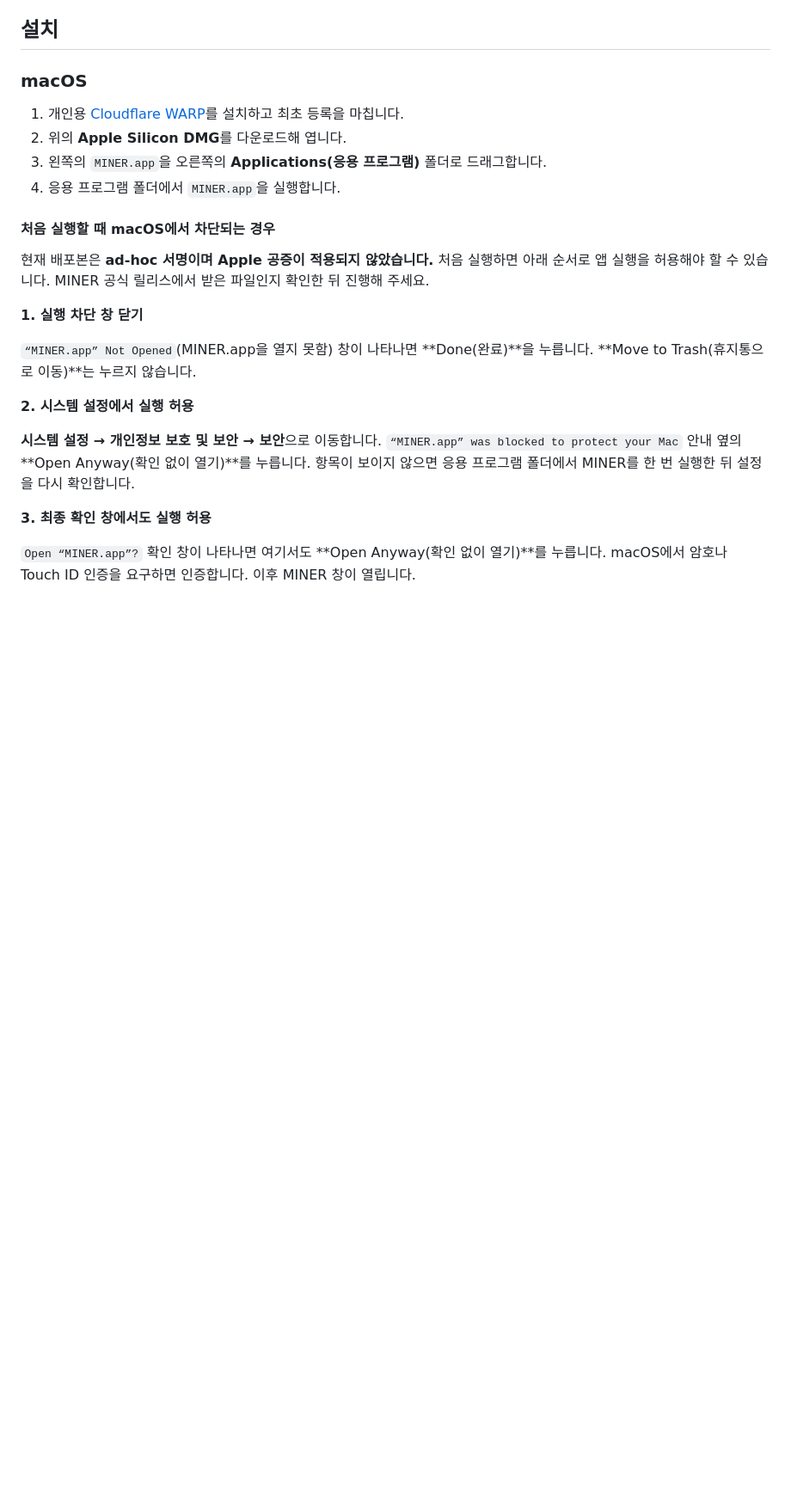
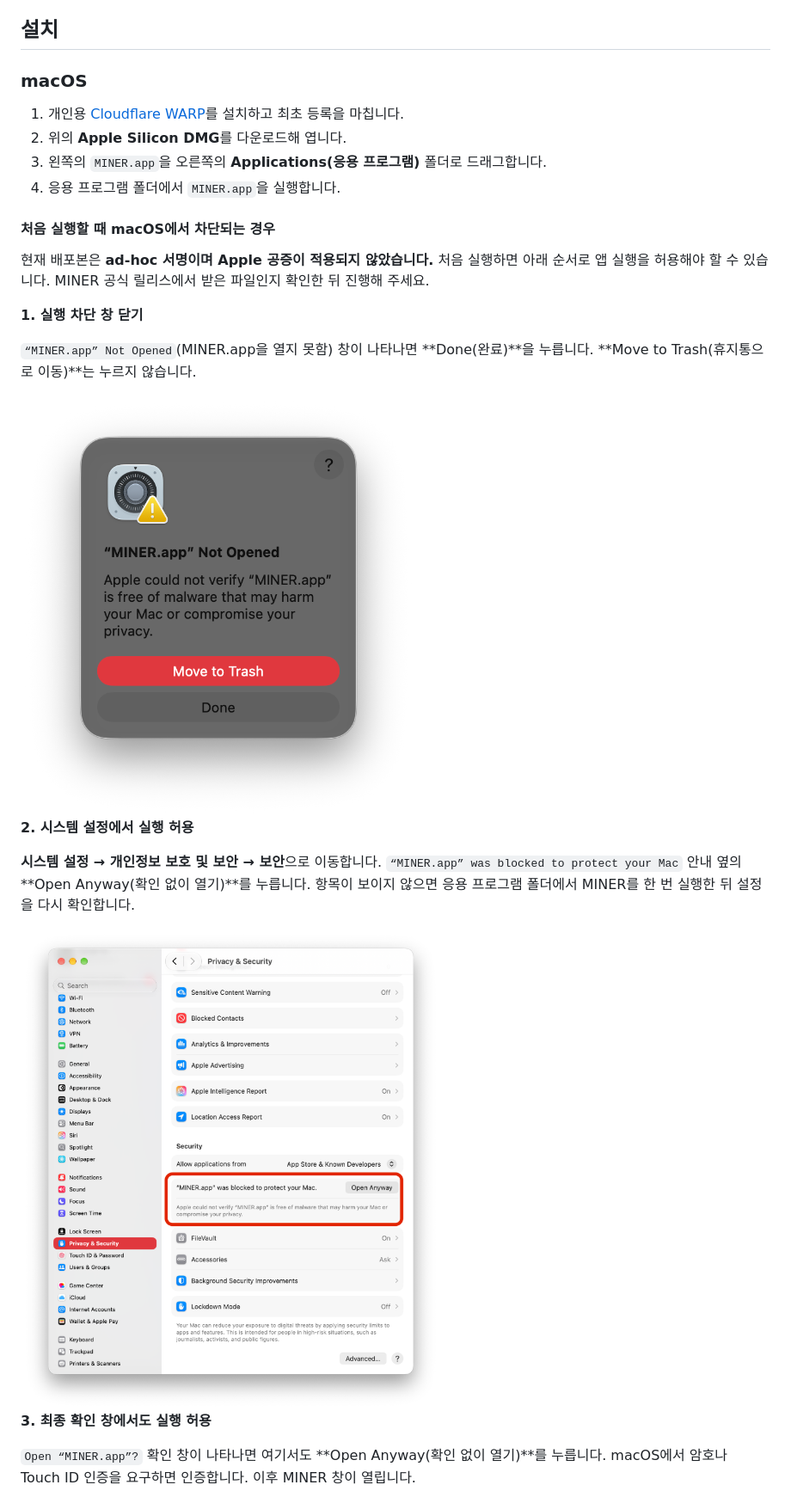
Before and after one commit to hexagon0401/MINER, a Markdown page: README.md, the part around one of its changes. Shown at 86% size. Rendered like a GitHub page; pictures changed too: docs/images/macos-install/01-app-blocked.png (added), docs/images/macos-install/02-privacy-security.png (added); blank space fills up the shorter version.

Commit message:
docs: illustrate macOS installation with three original screenshots

```diff
--- a/README.md
+++ b/README.md
@@ -39,10 +39,14 @@
 
 `“MINER.app” Not Opened`(MINER.app을 열지 못함) 창이 나타나면 **Done(완료)**을 누릅니다. **Move to Trash(휴지통으로 이동)**는 누르지 않습니다.
 
+<img src="docs/images/macos-install/01-app-blocked.png" alt="macOS에서 MINER.app의 첫 실행을 차단한 창" width="460" />
+
 **2. 시스템 설정에서 실행 허용**
 
 **시스템 설정 → 개인정보 보호 및 보안 → 보안**으로 이동합니다. `“MINER.app” was blocked to protect your Mac` 안내 옆의 **Open Anyway(확인 없이 열기)**를 누릅니다. 항목이 보이지 않으면 응용 프로그램 폴더에서 MINER를 한 번 실행한 뒤 설정을 다시 확인합니다.
 
+<img src="docs/images/macos-install/02-privacy-security.png" alt="개인정보 보호 및 보안 설정의 Open Anyway 버튼" width="760" />
+
 **3. 최종 확인 창에서도 실행 허용**
 
 `Open “MINER.app”?` 확인 창이 나타나면 여기서도 **Open Anyway(확인 없이 열기)**를 누릅니다. macOS에서 암호나 Touch ID 인증을 요구하면 인증합니다. 이후 MINER 창이 열립니다.
```
Also changed, not shown: other parts of README.md (+2 -0 lines), docs/images/macos-install/03-open-anyway.png (added).
